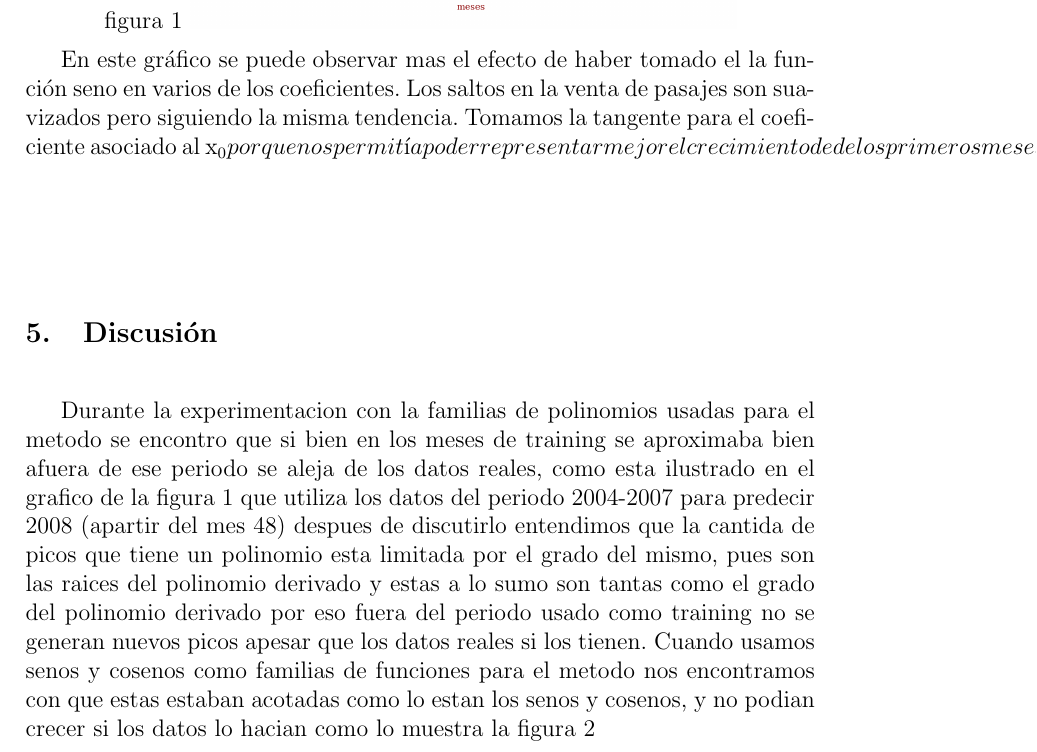
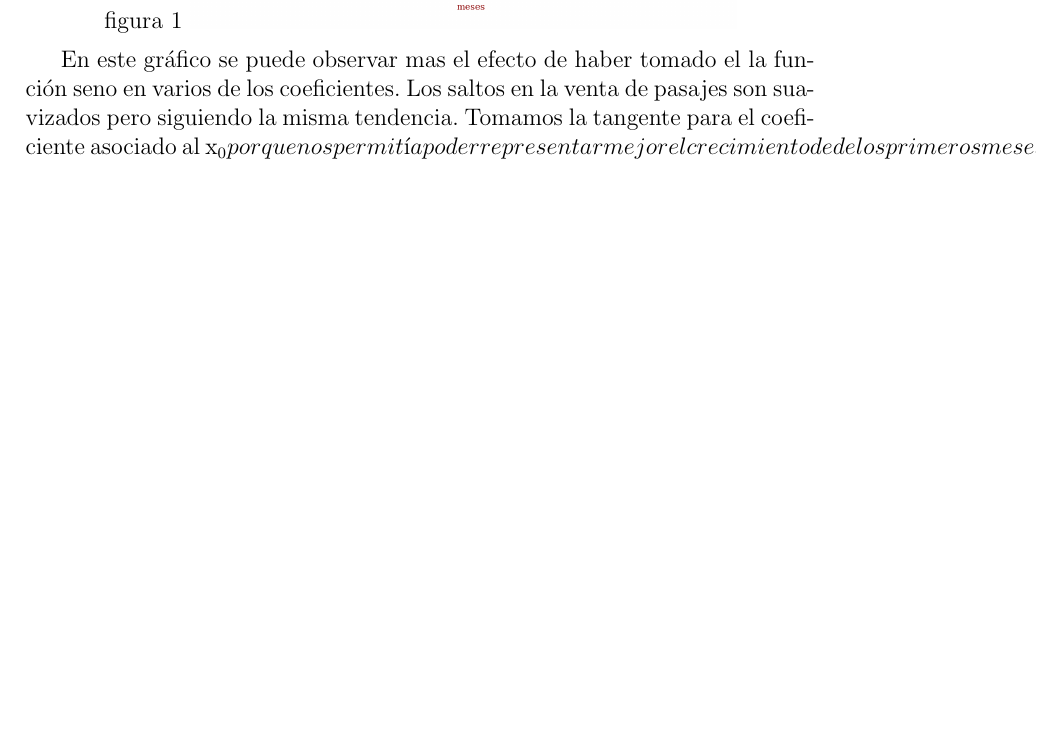
Before and after one commit to ricardogcolombo/mt2, a LaTeX document (tp3/informe/template.tex): part of page 9 of 10 before the commit and part of page 9 of 9 after it, cut so that both start at the same text, the shorter picture padded with empty space. The pictures show the PDF file tp3/informe/template.pdf that the author committed with the source.

Commit message:
casi listo

```diff
--- a/tp3/informe/template.tex
+++ b/tp3/informe/template.tex
@@ -178,14 +178,6 @@ En este gr\'afico se puede observar mas el efecto de haber tomado el la funci\'o
 
 
 
-\section{Discusi\'on}
-	%Hablar de las limintaciones de cada tipo de funcion
-	Durante la experimentacion con la familias de polinomios usadas para el metodo se encontro que si bien en los meses de training se aproximaba bien afuera de ese periodo se aleja de los datos reales, como esta ilustrado en el grafico de la figura 1 que utiliza los datos del periodo 2004-2007 para predecir 2008 (apartir del mes 48) despues de discutirlo entendimos que la cantida de picos que tiene un polinomio esta limitada por el grado del mismo, pues son las raices del polinomio derivado y estas a lo sumo son tantas como el grado del polinomio derivado por eso fuera del periodo usado como training no se generan nuevos picos apesar que los datos reales si los tienen. Cuando usamos senos y cosenos como familias de funciones para el metodo nos encontramos con que estas estaban acotadas como lo estan los senos y cosenos, y no podian crecer si los datos lo hacian como lo muestra la figura 2
-
-
-
-
-
 \section{Conclusiones}
 	%Hablar sobre la funcion final que escogimos y como reune los que queremos de la dos funciones
 
```
Also changed, not shown: tp3/informe/template.pdf.
